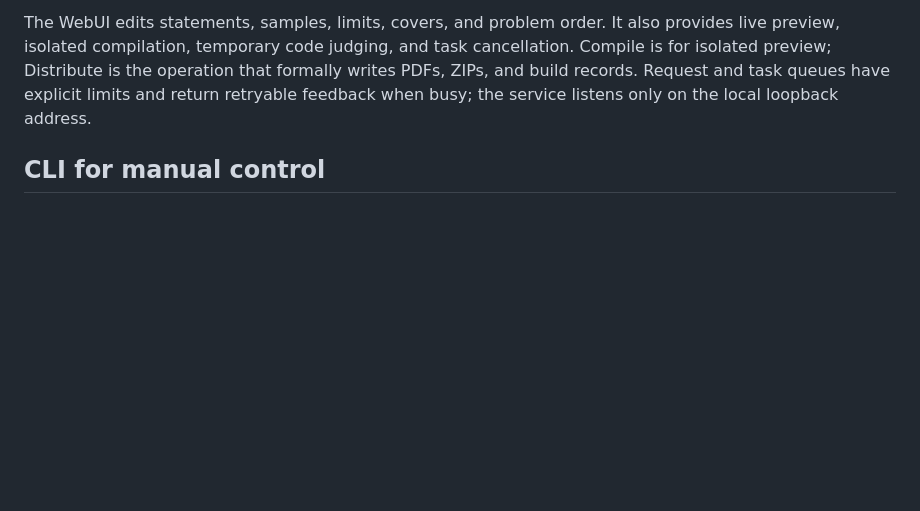
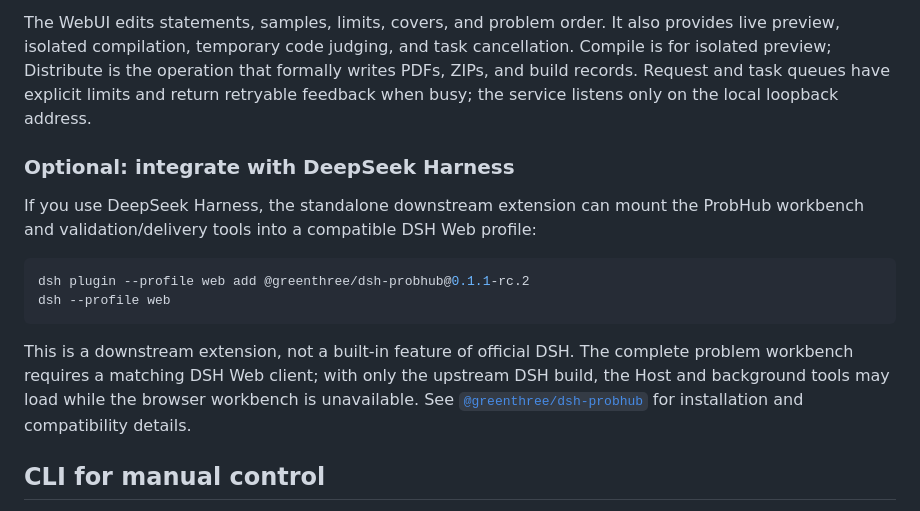
Before and after one commit to greenthree/ProbHub-skill, a Markdown page: README_EN.md, the part around the change. Rendered like a GitHub page; blank space fills up the shorter version.

Commit message:
docs: document optional DSH ProbHub plugin
Document optional downstream DeepSeek Harness integration in the Chinese and English README, including installation and compatibility notes.

```diff
--- a/README_EN.md
+++ b/README_EN.md
@@ -148,6 +148,17 @@ probhub --json ui --check
 ~~~
 
 The WebUI edits statements, samples, limits, covers, and problem order. It also provides live preview, isolated compilation, temporary code judging, and task cancellation. Compile is for isolated preview; Distribute is the operation that formally writes PDFs, ZIPs, and build records. Request and task queues have explicit limits and return retryable feedback when busy; the service listens only on the local loopback address.
+
+### Optional: integrate with DeepSeek Harness
+
+If you use DeepSeek Harness, the standalone downstream extension can mount the ProbHub workbench and validation/delivery tools into a compatible DSH Web profile:
+
+~~~bash
+dsh plugin --profile web add @greenthree/dsh-probhub@0.1.1-rc.2
+dsh --profile web
+~~~
+
+This is a downstream extension, not a built-in feature of official DSH. The complete problem workbench requires a matching DSH Web client; with only the upstream DSH build, the Host and background tools may load while the browser workbench is unavailable. See [`@greenthree/dsh-probhub`](https://www.npmjs.com/package/@greenthree/dsh-probhub) for installation and compatibility details.
 
 ## CLI for manual control
 
```
Also changed, not shown: README.md (+11 -0 lines).
